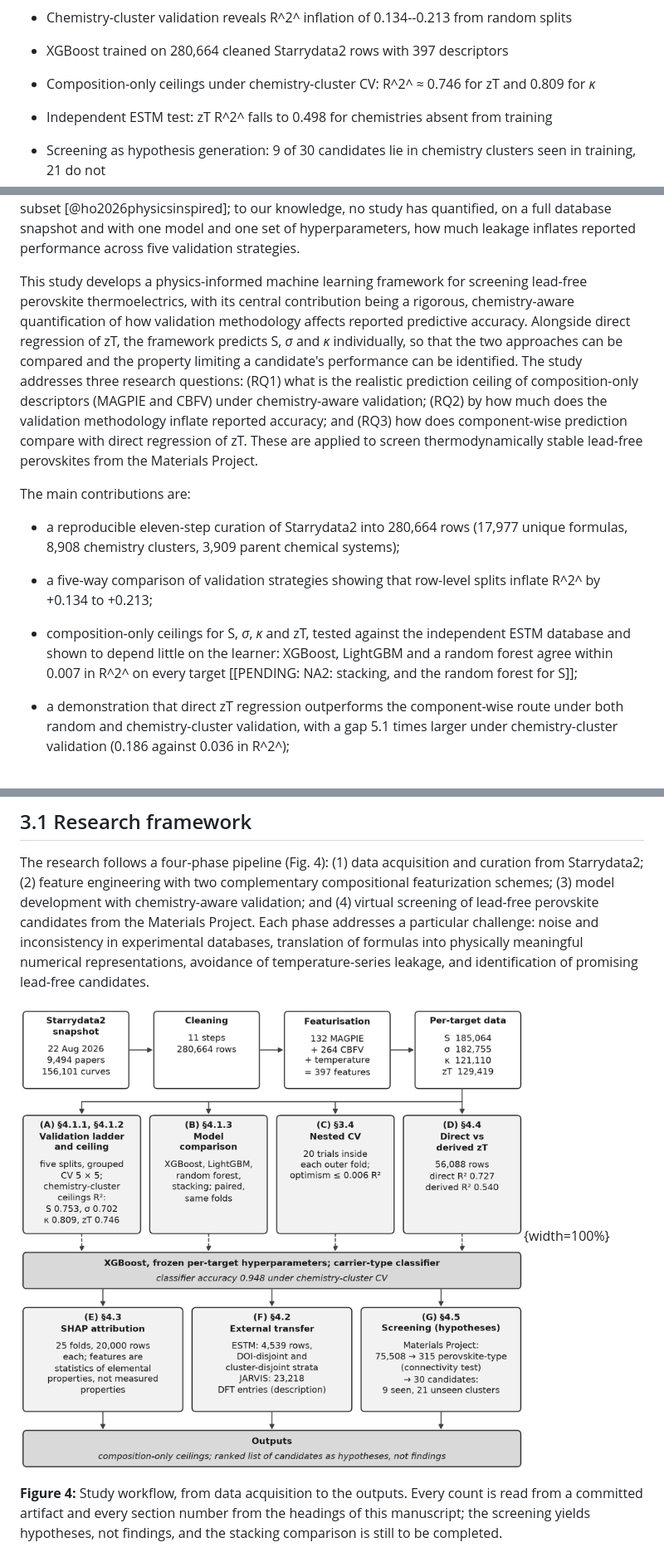
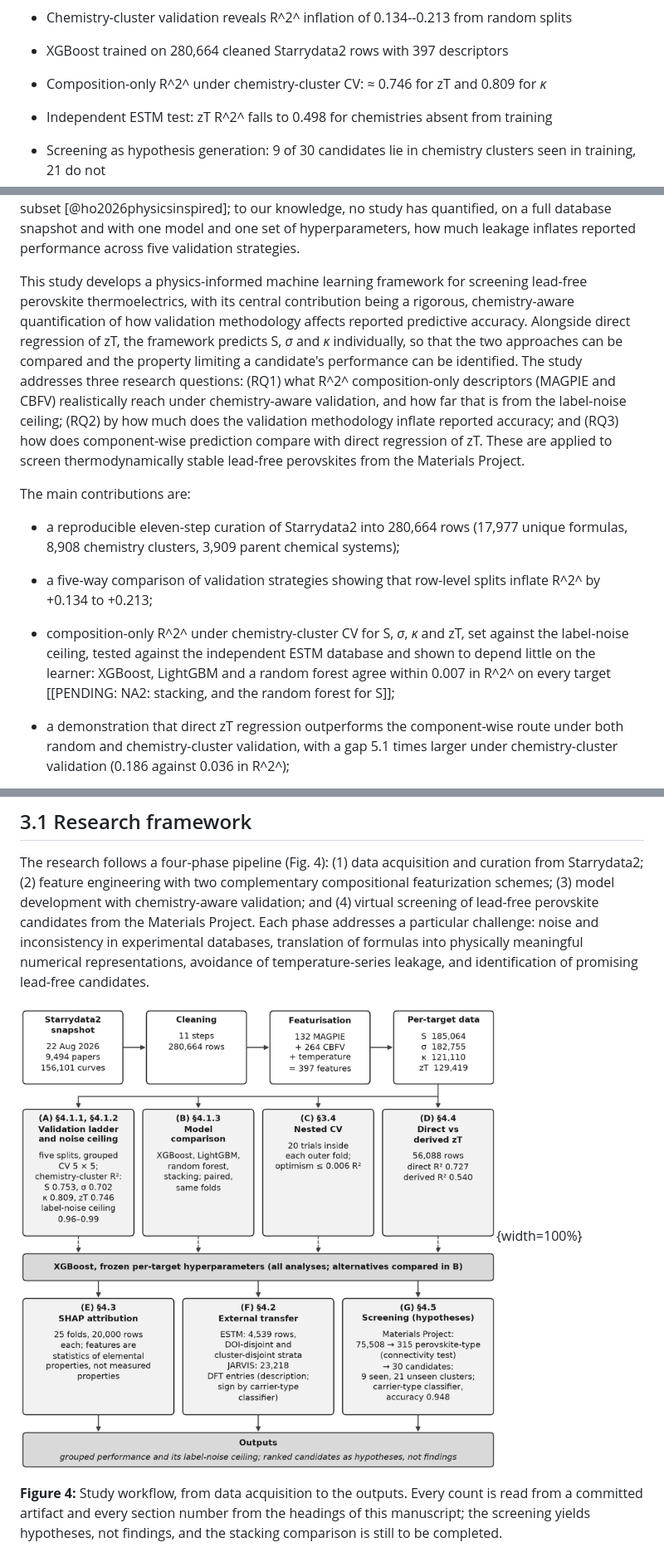
Before and after one commit to behzadgull/te-ml-pipeline, a Markdown page: thesis_paper/paper/paper.md, 3 parts joined by grey strips. Shown at 83% size. Drawn GitHub-style; pictures changed too: thesis_paper/figures/fig4_workflow.png.

```diff
--- a/thesis_paper/paper/paper.md
+++ b/thesis_paper/paper/paper.md
@@ -14,7 +14,7 @@ Machine learning (ML) is increasingly used to search for non-toxic, lead-free th
 
 - XGBoost trained on <!--v:n_clean-->280,664<!--/v--> cleaned Starrydata2 rows with <!--v:n_feat-->397<!--/v--> descriptors
 
-- Composition-only ceilings under chemistry-cluster CV: R^2^ ≈ <!--v:chem_zT-->0.746<!--/v--> for zT and <!--v:chem_kappa-->0.809<!--/v--> for *κ*
+- Composition-only R^2^ under chemistry-cluster CV: ≈ <!--v:chem_zT-->0.746<!--/v--> for zT and <!--v:chem_kappa-->0.809<!--/v--> for *κ*
 
 - Independent ESTM test: zT R^2^ falls to <!--v:estm_b_zT-->0.498<!--/v--> for chemistries absent from training
 
@@ -46,7 +46,7 @@ Density functional theory (DFT) coupled with the Boltzmann transport equation (B
 
 However, existing ML implementations have two major weaknesses. The first is a 'black-box' limitation: models predict zT as a single output but do not disclose the underlying trade-offs among S, *σ* and *κ*, and can yield physically inconsistent property combinations. The second is data leakage: random train--test splits can place temperature-series data from the same material in both training and test sets, producing inflated accuracies that overestimate true generalization [@kapoor2023leakage; @meredig2018machine]. Grouped validation has been studied in general materials informatics [@meredig2018machine; @xiong2020evaluating; @li2023critical], and a comparison of random, composition-wise and family-wise splits exists for a small thermoelectric subset [@ho2026physicsinspired]; to our knowledge, no study has quantified, on a full database snapshot and with one model and one set of hyperparameters, how much leakage inflates reported performance across five validation strategies.
 
-This study develops a physics-informed machine learning framework for screening lead-free perovskite thermoelectrics, with its central contribution being a rigorous, chemistry-aware quantification of how validation methodology affects reported predictive accuracy. Alongside direct regression of zT, the framework predicts S, *σ* and *κ* individually, so that the two approaches can be compared and the property limiting a candidate's performance can be identified. The study addresses three research questions: (RQ1) what is the realistic prediction ceiling of composition-only descriptors (MAGPIE and CBFV) under chemistry-aware validation; (RQ2) by how much does the validation methodology inflate reported accuracy; and (RQ3) how does component-wise prediction compare with direct regression of zT. These are applied to screen thermodynamically stable lead-free perovskites from the Materials Project. <!-- RED: [Issue: RQ2 in thesis Chapter 1 (Materials Project constraints) differs from RQ2 answered in Chapter 5 (validation inflation). The Chapter 5 version is used here; screening is treated as an application. Keep the RQs consistent.] -->
+This study develops a physics-informed machine learning framework for screening lead-free perovskite thermoelectrics, with its central contribution being a rigorous, chemistry-aware quantification of how validation methodology affects reported predictive accuracy. Alongside direct regression of zT, the framework predicts S, *σ* and *κ* individually, so that the two approaches can be compared and the property limiting a candidate's performance can be identified. The study addresses three research questions: (RQ1) what R^2^ composition-only descriptors (MAGPIE and CBFV) realistically reach under chemistry-aware validation, and how far that is from the label-noise ceiling; (RQ2) by how much does the validation methodology inflate reported accuracy; and (RQ3) how does component-wise prediction compare with direct regression of zT. These are applied to screen thermodynamically stable lead-free perovskites from the Materials Project. <!-- RED: [Issue: RQ2 in thesis Chapter 1 (Materials Project constraints) differs from RQ2 answered in Chapter 5 (validation inflation). The Chapter 5 version is used here; screening is treated as an application. Keep the RQs consistent.] -->
 
 The main contributions are:
 
@@ -54,7 +54,7 @@ The main contributions are:
 
 - a five-way comparison of validation strategies showing that row-level splits inflate R^2^ by +<!--v:gap_lo-->0.134<!--/v--> to +<!--v:gap_hi-->0.213<!--/v-->;
 
-- composition-only ceilings for S, *σ*, *κ* and zT, tested against the independent ESTM database and shown to depend little on the learner: XGBoost, LightGBM and a random forest agree within <!--v:a2_maxgap-->0.007<!--/v--> in R^2^ on every target [[PENDING: NA2: stacking, and the random forest for S]];
+- composition-only R^2^ under chemistry-cluster CV for S, *σ*, *κ* and zT, set against the label-noise ceiling, tested against the independent ESTM database and shown to depend little on the learner: XGBoost, LightGBM and a random forest agree within <!--v:a2_maxgap-->0.007<!--/v--> in R^2^ on every target [[PENDING: NA2: stacking, and the random forest for S]];
 
 - a demonstration that direct zT regression outperforms the component-wise route under both random and chemistry-cluster validation, with a gap <!--v:na7_ratio-->5.1<!--/v--> times larger under chemistry-cluster validation (<!--v:na7_grouped_gap-->0.186<!--/v--> against <!--v:na7_gap-->0.036<!--/v--> in R^2^);
 
```
Also changed, not shown: other parts of thesis_paper/paper/paper.md (+4 -2 lines), 7 other files.
